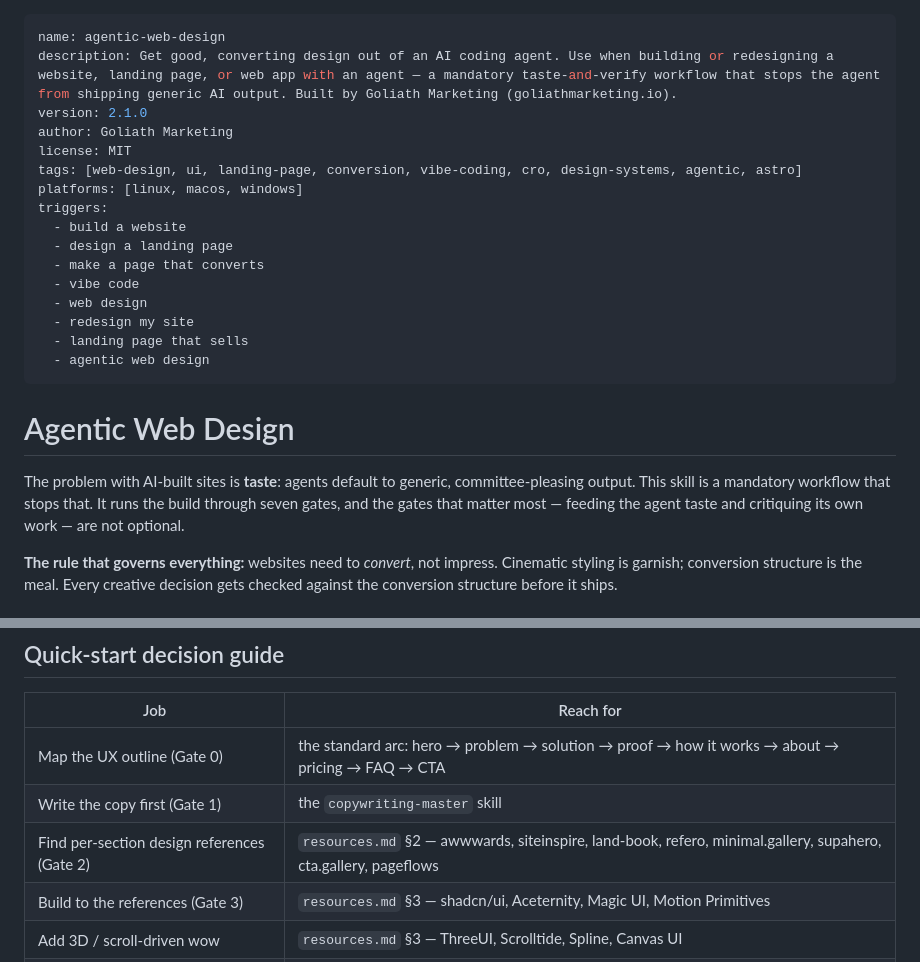
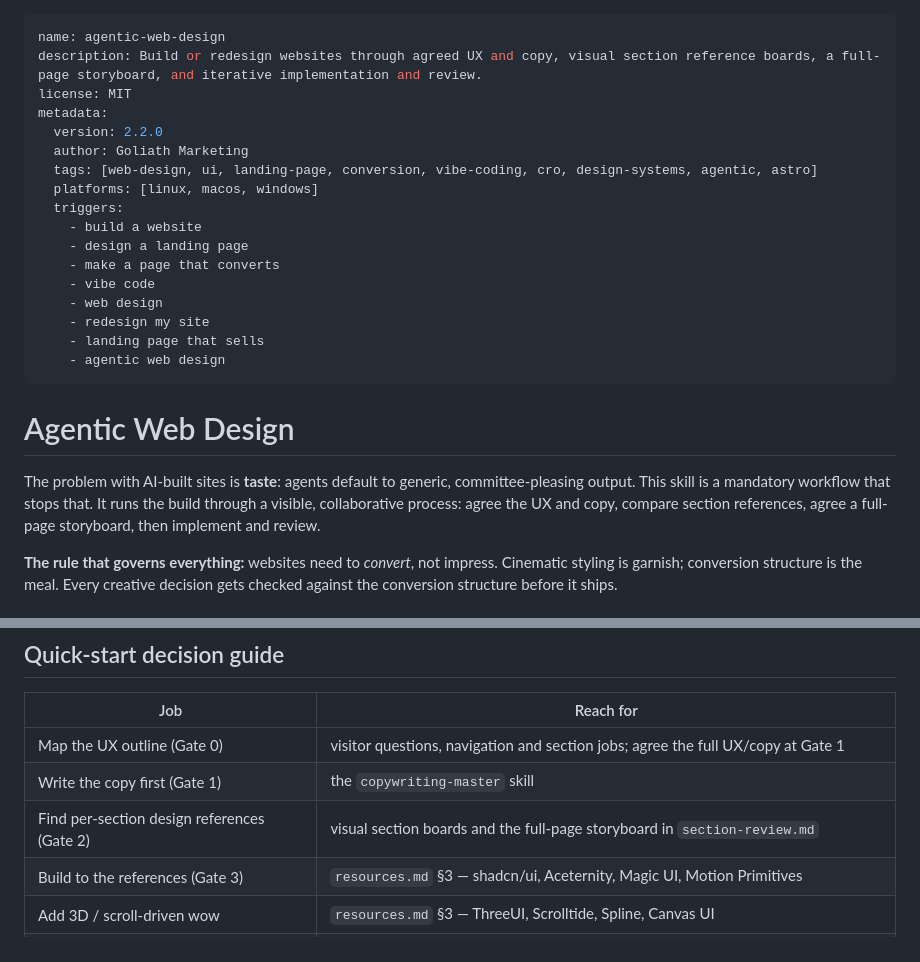
Before and after one commit to GoliathMarketing89/agentic-web-design, a Markdown page: skills/agentic-web-design/SKILL.md, 2 parts joined by grey strips. Rendered like a GitHub page.

Commit message:
skill: require visual section boards and agreed page storyboards

```diff
--- a/skills/agentic-web-design/SKILL.md
+++ b/skills/agentic-web-design/SKILL.md
@@ -1,25 +1,26 @@
 ---
 name: agentic-web-design
-description: Get good, converting design out of an AI coding agent. Use when building or redesigning a website, landing page, or web app with an agent — a mandatory taste-and-verify workflow that stops the agent from shipping generic AI output. Built by Goliath Marketing (goliathmarketing.io).
-version: 2.1.0
-author: Goliath Marketing
+description: Build or redesign websites through agreed UX and copy, visual section reference boards, a full-page storyboard, and iterative implementation and review.
 license: MIT
-tags: [web-design, ui, landing-page, conversion, vibe-coding, cro, design-systems, agentic, astro]
-platforms: [linux, macos, windows]
-triggers:
-  - build a website
-  - design a landing page
-  - make a page that converts
-  - vibe code
-  - web design
-  - redesign my site
-  - landing page that sells
-  - agentic web design
+metadata:
+  version: 2.2.0
+  author: Goliath Marketing
+  tags: [web-design, ui, landing-page, conversion, vibe-coding, cro, design-systems, agentic, astro]
+  platforms: [linux, macos, windows]
+  triggers:
+    - build a website
+    - design a landing page
+    - make a page that converts
+    - vibe code
+    - web design
+    - redesign my site
+    - landing page that sells
+    - agentic web design
 ---
 
 # Agentic Web Design
 
-The problem with AI-built sites is **taste**: agents default to generic, committee-pleasing output. This skill is a mandatory workflow that stops that. It runs the build through seven gates, and the gates that matter most — feeding the agent taste and critiquing its own work — are not optional.
+The problem with AI-built sites is **taste**: agents default to generic, committee-pleasing output. This skill is a mandatory workflow that stops that. It runs the build through a visible, collaborative process: agree the UX and copy, compare section references, agree a full-page storyboard, then implement and review.
 
 **The rule that governs everything:** websites need to *convert*, not impress. Cinematic styling is garnish; conversion structure is the meal. Every creative decision gets checked against the conversion structure before it ships.
 
@@ -124,9 +118,9 @@ Strip every AI tell before shipping:
 
 | Job | Reach for |
 |---|---|
-| Map the UX outline (Gate 0) | the standard arc: hero → problem → solution → proof → how it works → about → pricing → FAQ → CTA |
+| Map the UX outline (Gate 0) | visitor questions, navigation and section jobs; agree the full UX/copy at Gate 1 |
 | Write the copy first (Gate 1) | the `copywriting-master` skill |
-| Find per-section design references (Gate 2) | `resources.md` §2 — awwwards, siteinspire, land-book, refero, minimal.gallery, supahero, cta.gallery, pageflows |
+| Find per-section design references (Gate 2) | visual section boards and the full-page storyboard in `section-review.md` |
 | Build to the references (Gate 3) | `resources.md` §3 — shadcn/ui, Aceternity, Magic UI, Motion Primitives |
 | Add 3D / scroll-driven wow | `resources.md` §3 — ThreeUI, Scrolltide, Spline, Canvas UI |
 | Add motion / icons / illustration (Gate 4) | `resources.md` §3 — LottieFiles, Anime.js, 3D Icons, Kitbitz |
```
Also changed, not shown: other parts of skills/agentic-web-design/SKILL.md (+29 -36 lines), skills/agentic-web-design/section-review.md (added, +61 -0 lines).
